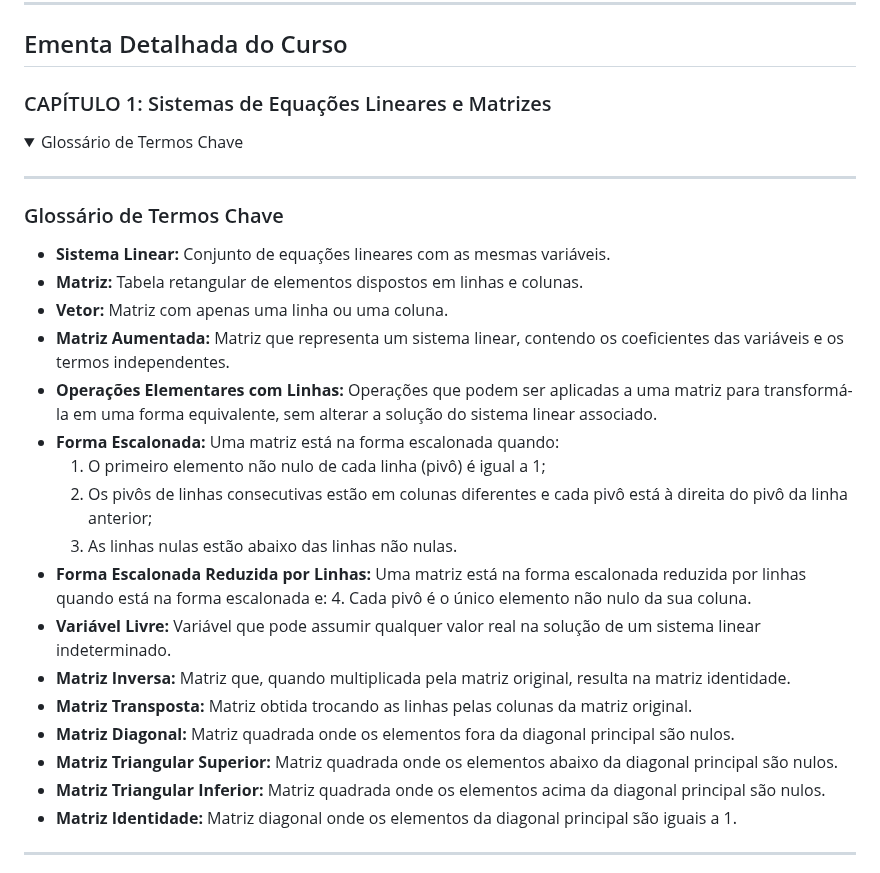
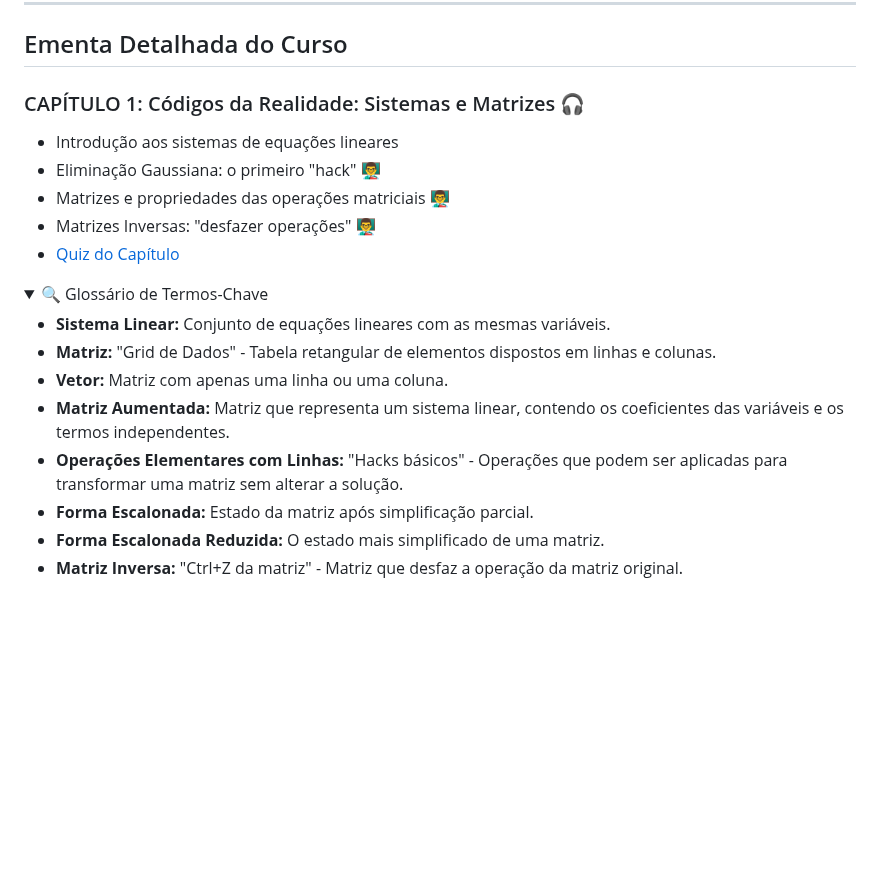
Before and after one commit to oangelo/Introducao-a-Algebra-Linear, a Markdown page: README.md, the part around one of its changes. GitHub-like rendering; folded sections open; blank space fills up the shorter version.

Commit message:
Organizando capítulo 1

```diff
--- a/README.md
+++ b/README.md
@@ -59,31 +59,23 @@ _________
 
 ## Ementa Detalhada do Curso
 
-### CAPÍTULO 1: Sistemas de Equações Lineares e Matrizes
+### CAPÍTULO 1: Códigos da Realidade: Sistemas e Matrizes [🎧](https://oangelo.github.io/Introducao-a-Algebra-Linear/audio/matrizes_sistemas_bill.mp3)
+
+- Introdução aos sistemas de equações lineares
+- Eliminação Gaussiana: o primeiro "hack" [👨‍🏫](https://oangelo.github.io/Introducao-a-Algebra-Linear/slide-decks/eliminacao_gaussiana.html)
+- Matrizes e propriedades das operações matriciais [👨‍🏫](https://oangelo.github.io/Introducao-a-Algebra-Linear/slide-decks/propriedades.html)
+- Matrizes Inversas: "desfazer operações" [👨‍🏫](https://oangelo.github.io/Introducao-a-Algebra-Linear/slide-decks/inversas.html)
+- [Quiz do Capítulo](quiz/matrizes_e_sitemas.md)
+
 <details>
-<summary>Glossário de Termos Chave</summary>
-
-_________
-### Glossário de Termos Chave
+<summary>🔍 Glossário de Termos-Chave</summary>
 
 * **Sistema Linear:** Conjunto de equações lineares com as mesmas variáveis.
-* **Matriz:** Tabela retangular de elementos dispostos em linhas e colunas.
+* **Matriz:** "Grid de Dados" - Tabela retangular de elementos dispostos em linhas e colunas.
 * **Vetor:** Matriz com apenas uma linha ou uma coluna.
 * **Matriz Aumentada:** Matriz que representa um sistema linear, contendo os coeficientes das variáveis e os termos independentes.
-* **Operações Elementares com Linhas:** Operações que podem ser aplicadas a uma matriz para transformá-la em uma forma equivalente, sem alterar a solução do sistema linear associado.
-* **Forma Escalonada:** Uma matriz está na forma escalonada quando:
-  1. O primeiro elemento não nulo de cada linha (pivô) é igual a 1;
-  2. Os pivôs de linhas consecutivas estão em colunas diferentes e cada pivô está à direita do pivô da linha anterior;
-  3. As linhas nulas estão abaixo das linhas não nulas.
-* **Forma Escalonada Reduzida por Linhas:** Uma matriz está na forma escalonada reduzida por linhas quando está na forma escalonada e:
-  4. Cada pivô é o único elemento não nulo da sua coluna.
-* **Variável Livre:** Variável que pode assumir qualquer valor real na solução de um sistema linear indeterminado.
-* **Matriz Inversa:** Matriz que, quando multiplicada pela matriz original, resulta na matriz identidade.
-* **Matriz Transposta:** Matriz obtida trocando as linhas pelas colunas da matriz original.
-* **Matriz Diagonal:** Matriz quadrada onde os elementos fora da diagonal principal são nulos.
-* **Matriz Triangular Superior:** Matriz quadrada onde os elementos abaixo da diagonal principal são nulos.
-* **Matriz Triangular Inferior:** Matriz quadrada onde os elementos acima da diagonal principal são nulos.
-* **Matriz Identidade:** Matriz diagonal onde os elementos da diagonal principal são iguais a 1.
-_________
-
+* **Operações Elementares com Linhas:** "Hacks básicos" - Operações que podem ser aplicadas para transformar uma matriz sem alterar a solução.
+* **Forma Escalonada:** Estado da matriz após simplificação parcial.
+* **Forma Escalonada Reduzida:** O estado mais simplificado de uma matriz.
+* **Matriz Inversa:** "Ctrl+Z da matriz" - Matriz que desfaz a operação da matriz original.
 </details>
```
Also changed, not shown: other parts of README.md (+0 -6 lines).
